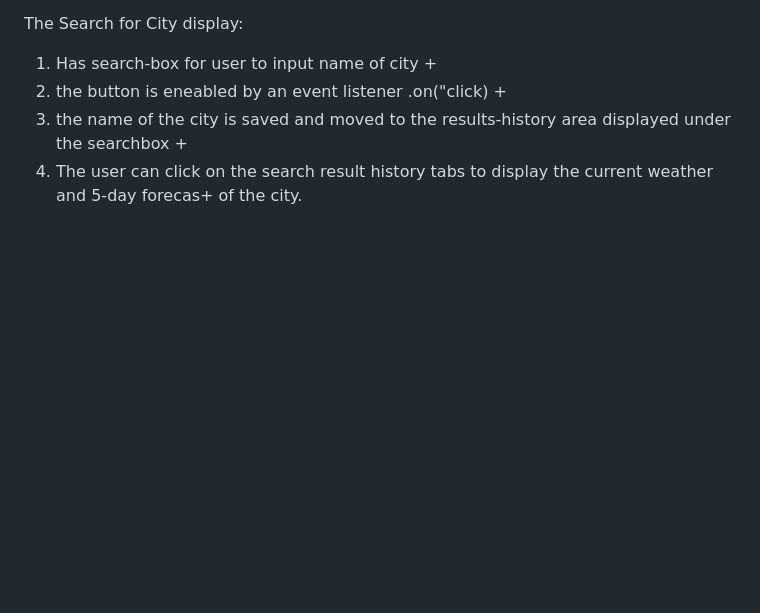
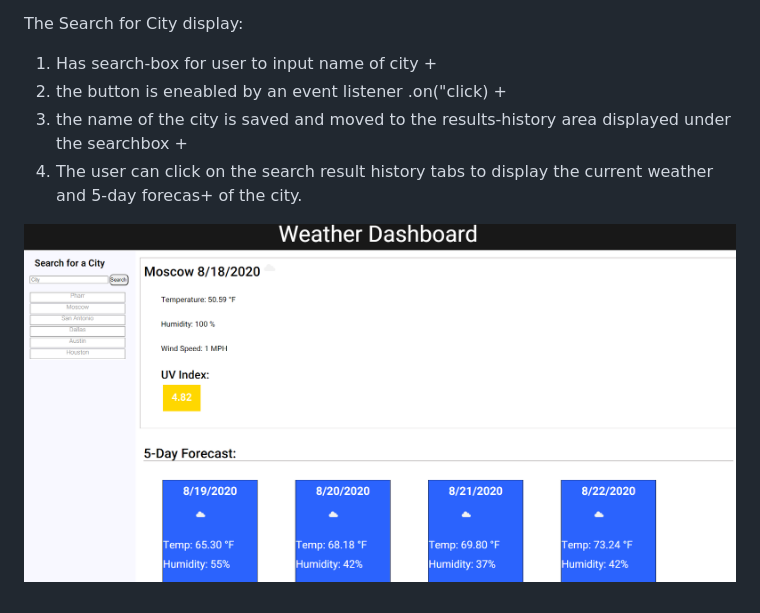
Before and after one commit to DianaLRS/Homework-6, a Markdown page: README.md, the part around the change. Rendered like a GitHub page; pictures changed too: images/dash.png (added); blank space fills up the shorter version.

Commit message:
image to read me

```diff
--- a/README.md
+++ b/README.md
@@ -24,3 +24,5 @@ The Search for City display:
 2. the button is eneabled by an event listener .on("click) +
 3. the name of the city is saved and moved to the results-history area displayed under the searchbox +
 4. The user can click on the search result history tabs to display the current weather and 5-day forecas+ of the city.
+
+![Weather Dashboard](/images/dash.png)
```
